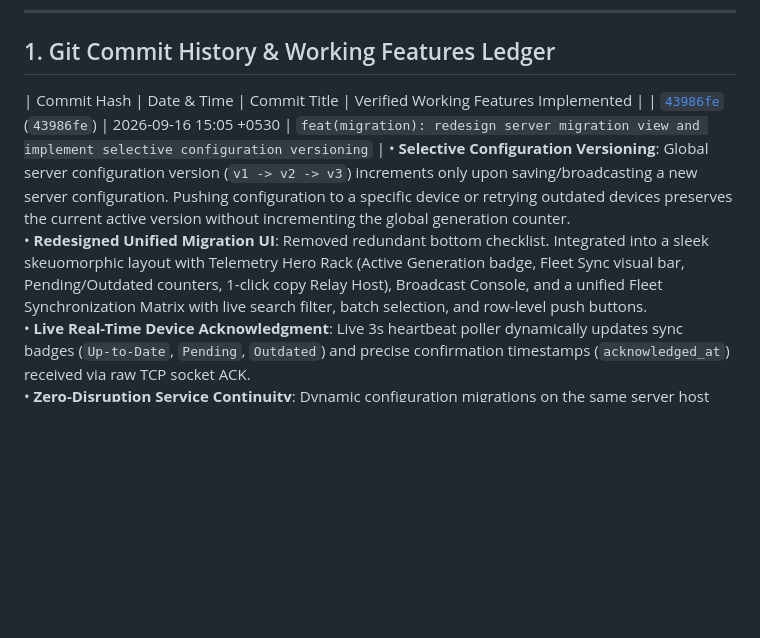
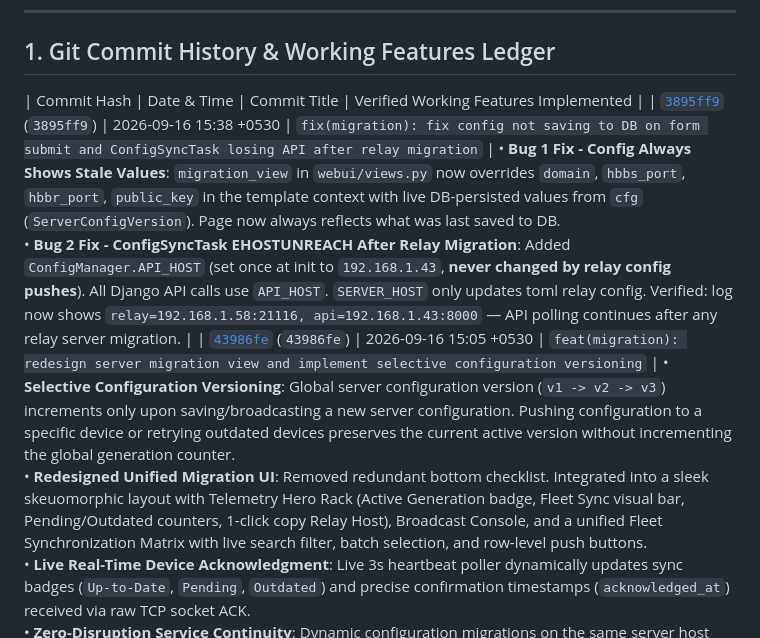
Before and after one commit to gurjarms/remoteaccess, a Markdown page: current_project_status.md, the part around one of its changes. GitHub-like rendering; blank space fills up the shorter version.

Commit message:
docs: record 3895ff9 fixes in current_project_status.md

```diff
--- a/current_project_status.md
+++ b/current_project_status.md
@@ -9,5 +9,6 @@
 ## 1. Git Commit History & Working Features Ledger
 
 | Commit Hash | Date & Time | Commit Title | Verified Working Features Implemented |
+| [`3895ff9`](file:///d:/NMC/remoteAccess) (`3895ff9`) | 2026-09-16 15:38 +0530 | `fix(migration): fix config not saving to DB on form submit and ConfigSyncTask losing API after relay migration` | • **Bug 1 Fix - Config Always Shows Stale Values**: `migration_view` in `webui/views.py` now overrides `domain`, `hbbs_port`, `hbbr_port`, `public_key` in the template context with live DB-persisted values from `cfg` (`ServerConfigVersion`). Page now always reflects what was last saved to DB.<br>• **Bug 2 Fix - ConfigSyncTask EHOSTUNREACH After Relay Migration**: Added `ConfigManager.API_HOST` (set once at init to `192.168.1.43`, **never changed by relay config pushes**). All Django API calls use `API_HOST`. `SERVER_HOST` only updates toml relay config. Verified: log now shows `relay=192.168.1.58:21116, api=192.168.1.43:8000` — API polling continues after any relay server migration. |
 | [`43986fe`](file:///d:/NMC/remoteAccess) (`43986fe`) | 2026-09-16 15:05 +0530 | `feat(migration): redesign server migration view and implement selective configuration versioning` | • **Selective Configuration Versioning**: Global server configuration version (`v1 -> v2 -> v3`) increments only upon saving/broadcasting a new server configuration. Pushing configuration to a specific device or retrying outdated devices preserves the current active version without incrementing the global generation counter.<br>• **Redesigned Unified Migration UI**: Removed redundant bottom checklist. Integrated into a sleek skeuomorphic layout with Telemetry Hero Rack (Active Generation badge, Fleet Sync visual bar, Pending/Outdated counters, 1-click copy Relay Host), Broadcast Console, and a unified Fleet Synchronization Matrix with live search filter, batch selection, and row-level push buttons.<br>• **Live Real-Time Device Acknowledgment**: Live 3s heartbeat poller dynamically updates sync badges (`Up-to-Date`, `Pending`, `Outdated`) and precise confirmation timestamps (`acknowledged_at`) received via raw TCP socket ACK.<br>• **Zero-Disruption Service Continuity**: Dynamic configuration migrations on the same server host apply instantly without restarting `MainService` or interrupting active screen capture. |
 | [`86c80c5`](file:///d:/NMC/remoteAccess) (`86c80c5`) | 2026-09-16 14:00 +0530 | `fix(security): suppress plaintext password toast on remote password update` | • **Prevent Plaintext Password Exposure**: Completely removed on-screen Toast notification in `AutoConsentHelper.savePermanentPassword()`. Passwords updated remotely from the dashboard are dynamically applied and reloaded in RAM with zero visual toast exposure on the TV/device screen. |
```
Also changed, not shown: other parts of current_project_status.md (+2 -2 lines).
